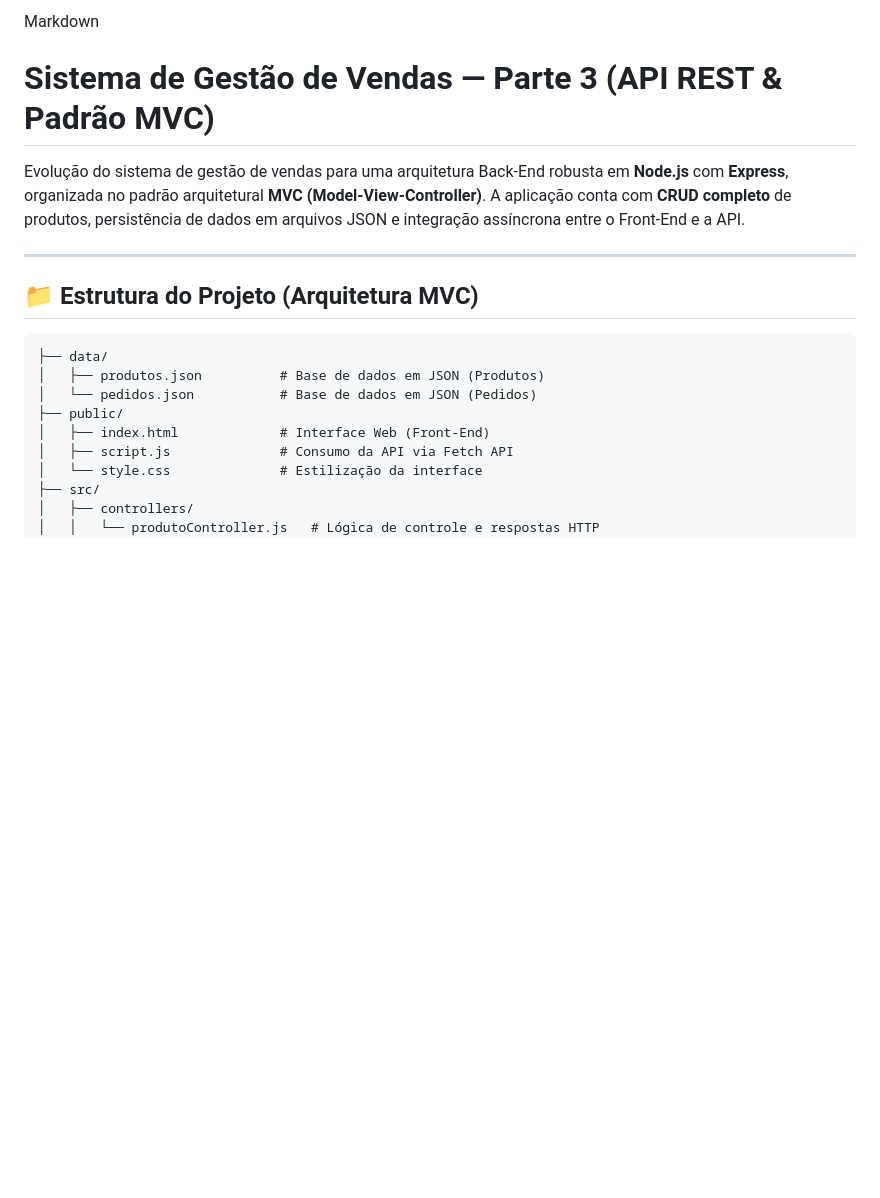
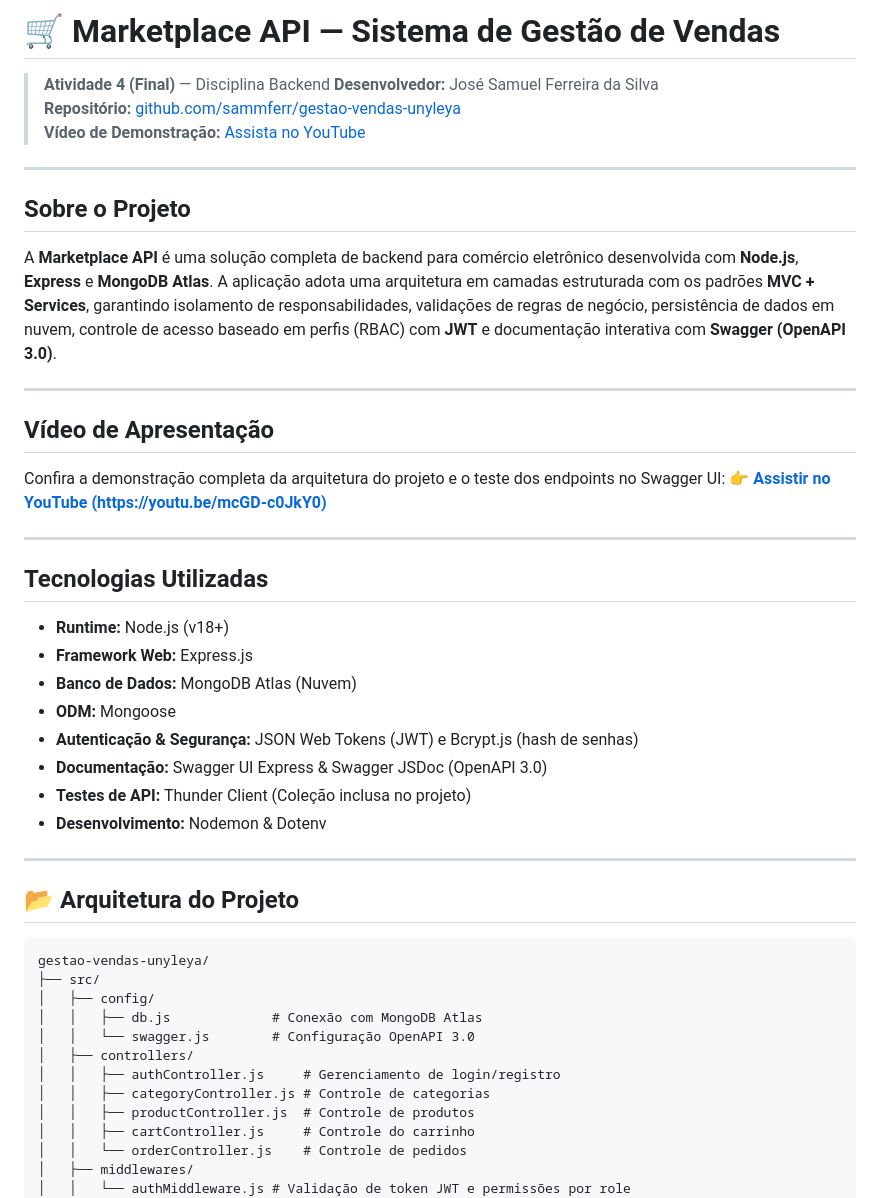
Before and after one commit to sammferr/gestao-vendas-unyleya, a Markdown page: README.md, the part around one of its changes. Drawn GitHub-style; blank space fills up the shorter version.

````diff
--- a/README.md
+++ b/README.md
@@ -1,21 +1,51 @@
-Markdown
-# Sistema de Gestão de Vendas — Parte 3 (API REST & Padrão MVC)
-
-Evolução do sistema de gestão de vendas para uma arquitetura Back-End robusta em **Node.js** com **Express**, organizada no padrão arquitetural **MVC (Model-View-Controller)**. A aplicação conta com **CRUD completo** de produtos, persistência de dados em arquivos JSON e integração assíncrona entre o Front-End e a API.
+# 🛒 Marketplace API — Sistema de Gestão de Vendas
+> **Atividade 4 (Final)** — Disciplina Backend
+> **Desenvolvedor:** José Samuel Ferreira da Silva
+> **Repositório:** [github.com/sammferr/gestao-vendas-unyleya](https://github.com/sammferr/gestao-vendas-unyleya/tree/unidade-4)
+> **Vídeo de Demonstração:** [Assista no YouTube](https://youtu.be/mcGD-c0JkY0)
 
 ---
 
-## 📁 Estrutura do Projeto (Arquitetura MVC)
+## Sobre o Projeto
+
+A **Marketplace API** é uma solução completa de backend para comércio eletrônico desenvolvida com **Node.js**, **Express** e **MongoDB Atlas**. A aplicação adota uma arquitetura em camadas estruturada com os padrões **MVC + Services**, garantindo isolamento de responsabilidades, validações de regras de negócio, persistência de dados em nuvem, controle de acesso baseado em perfis (RBAC) com **JWT** e documentação interativa com **Swagger (OpenAPI 3.0)**.
+
+---
+
+## Vídeo de Apresentação
+
+Confira a demonstração completa da arquitetura do projeto e o teste dos endpoints no Swagger UI:
+👉 **[Assistir no YouTube (https://youtu.be/mcGD-c0JkY0)](https://youtu.be/mcGD-c0JkY0)**
+
+---
+
+## Tecnologias Utilizadas
+
+* **Runtime:** Node.js (v18+)
+* **Framework Web:** Express.js
+* **Banco de Dados:** MongoDB Atlas (Nuvem)
+* **ODM:** Mongoose
+* **Autenticação & Segurança:** JSON Web Tokens (JWT) e Bcrypt.js (hash de senhas)
+* **Documentação:** Swagger UI Express & Swagger JSDoc (OpenAPI 3.0)
+* **Testes de API:** Thunder Client (Coleção inclusa no projeto)
+* **Desenvolvimento:** Nodemon & Dotenv
+
+---
+
+## 📂 Arquitetura do Projeto
 
 ```text
-├── data/
-│   ├── produtos.json          # Base de dados em JSON (Produtos)
-│   └── pedidos.json           # Base de dados em JSON (Pedidos)
-├── public/
-│   ├── index.html             # Interface Web (Front-End)
-│   ├── script.js              # Consumo da API via Fetch API
-│   └── style.css              # Estilização da interface
+gestao-vendas-unyleya/
 ├── src/
+│   ├── config/
+│   │   ├── db.js             # Conexão com MongoDB Atlas
+│   │   └── swagger.js        # Configuração OpenAPI 3.0
 │   ├── controllers/
-│   │   └── produtoController.js   # Lógica de controle e respostas HTTP
+│   │   ├── authController.js     # Gerenciamento de login/registro
+│   │   ├── categoryController.js # Controle de categorias
+│   │   ├── productController.js  # Controle de produtos
+│   │   ├── cartController.js     # Controle do carrinho
+│   │   └── orderController.js    # Controle de pedidos
+│   ├── middlewares/
+│   │   └── authMiddleware.js # Validação de token JWT e permissões por role
 │   ├── models/
````
Also changed, not shown: other parts of README.md (+83 -105 lines).
